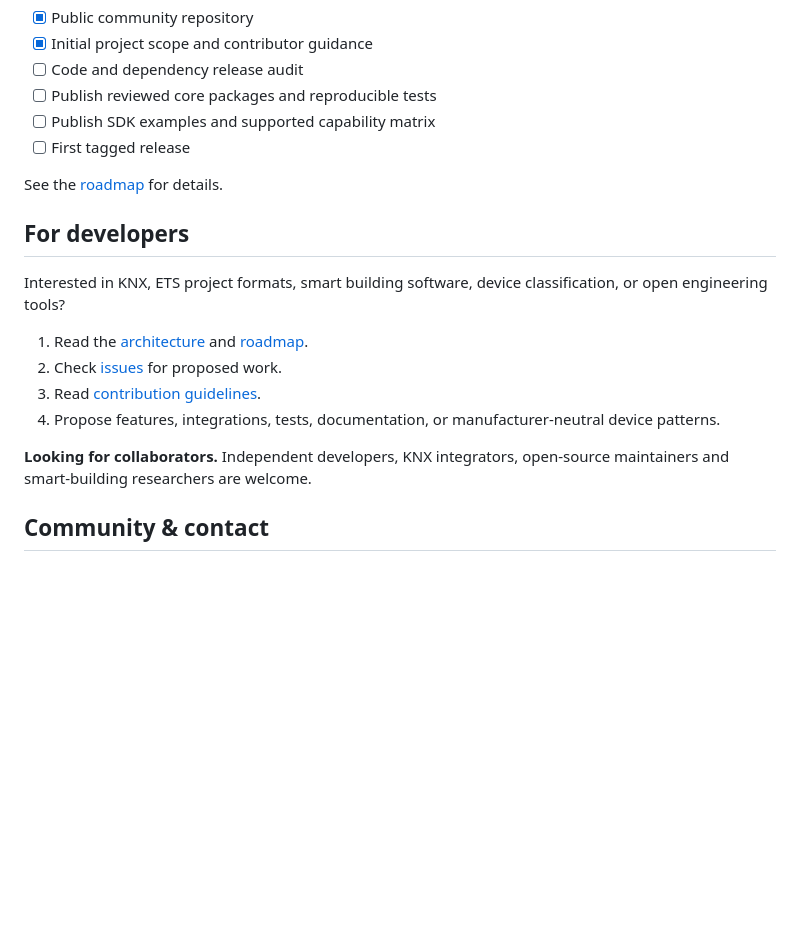
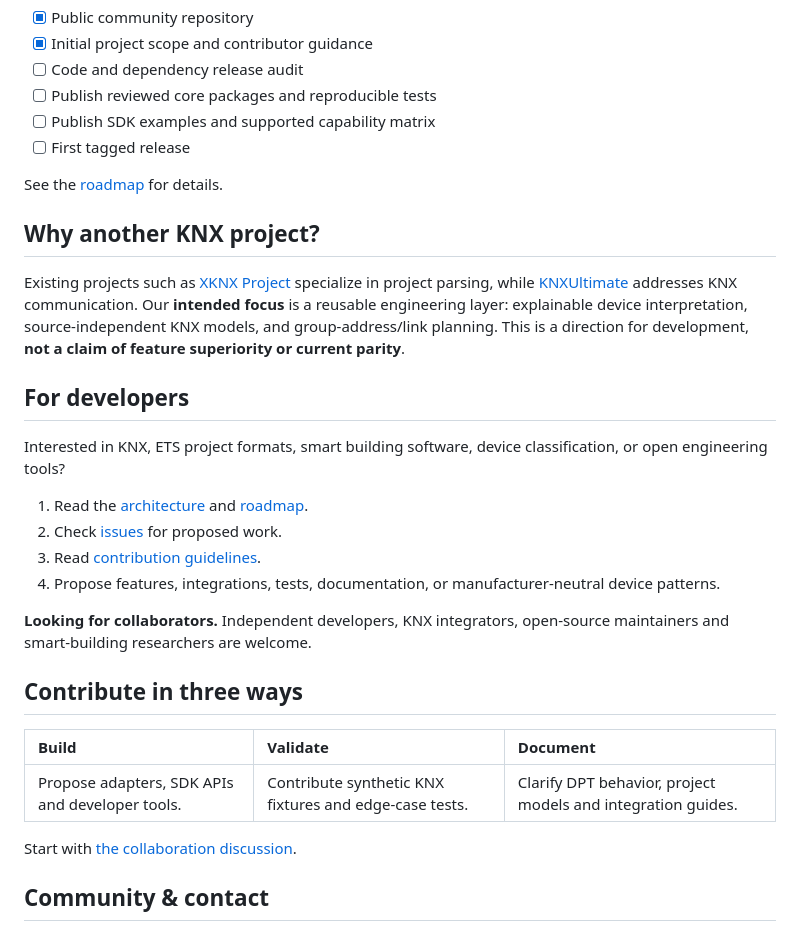
Before and after one commit to fwelpo3/knx-universal-open, a Markdown page: README.md, the part around one of its changes. Rendered like a GitHub page; blank space fills up the shorter version.

Commit message:
docs: add custom visual and clear project positioning

```diff
--- a/README.md
+++ b/README.md
@@ -60,6 +62,10 @@ The design separates file formats, runtime dependencies, and engineering logic s
 
 See the [roadmap](docs/ROADMAP.md) for details.
 
+## Why another KNX project?
+
+Existing projects such as [XKNX Project](https://github.com/XKNX/xknxproject) specialize in project parsing, while [KNXUltimate](https://github.com/Supergiovane/KNXUltimate) addresses KNX communication. Our **intended focus** is a reusable engineering layer: explainable device interpretation, source-independent KNX models, and group-address/link planning. This is a direction for development, **not a claim of feature superiority or current parity**.
+
 ## For developers
 
 Interested in KNX, ETS project formats, smart building software, device classification, or open engineering tools?
@@ -70,6 +76,14 @@ Interested in KNX, ETS project formats, smart building software, device classifi
 4. Propose features, integrations, tests, documentation, or manufacturer-neutral device patterns.
 
 **Looking for collaborators.** Independent developers, KNX integrators, open-source maintainers and smart-building researchers are welcome.
+
+## Contribute in three ways
+
+| Build | Validate | Document |
+| :-- | :-- | :-- |
+| Propose adapters, SDK APIs and developer tools. | Contribute synthetic KNX fixtures and edge-case tests. | Clarify DPT behavior, project models and integration guides. |
+
+Start with [the collaboration discussion](https://github.com/fwelpo3/knx-universal-open/issues/1).
 
 ## Community & contact
 
```
Also changed, not shown: other parts of README.md (+2 -0 lines).
